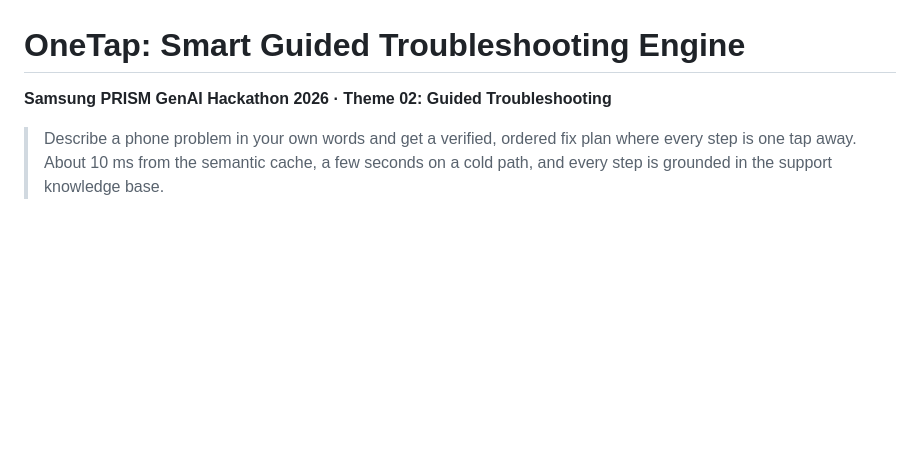
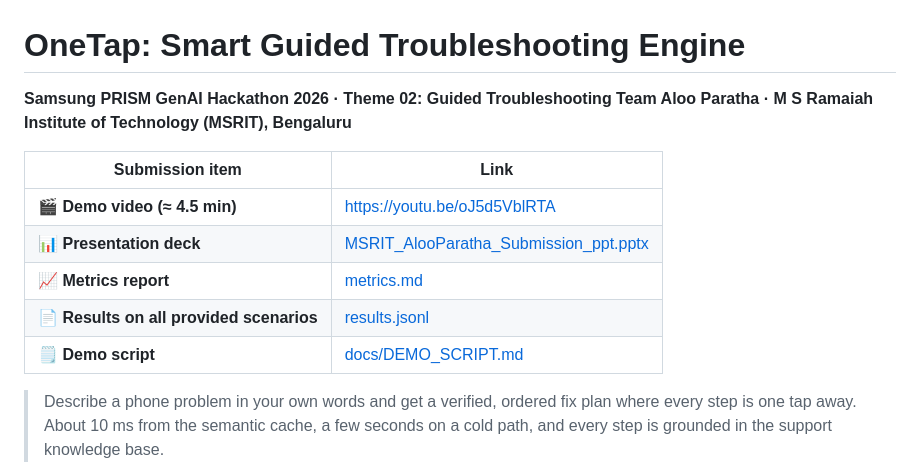
Before and after one commit to shouryez/onetap, a Markdown page: README.md, the part around the change. GitHub-like rendering; blank space fills up the shorter version.

Commit message:
Add demo video link, deck and submission links to README
Co-Authored-By: Claude Opus 5.5 <noreply@anthropic.com>

```diff
--- a/README.md
+++ b/README.md
@@ -1,6 +1,15 @@
 # OneTap: Smart Guided Troubleshooting Engine
 
 **Samsung PRISM GenAI Hackathon 2026 · Theme 02: Guided Troubleshooting**
+**Team Aloo Paratha · M S Ramaiah Institute of Technology (MSRIT), Bengaluru**
+
+| Submission item | Link |
+|---|---|
+| 🎬 **Demo video (≈ 4.5 min)** | https://youtu.be/oJ5d5VblRTA |
+| 📊 **Presentation deck** | [MSRIT_AlooParatha_Submission_ppt.pptx](MSRIT_AlooParatha_Submission_ppt.pptx) |
+| 📈 **Metrics report** | [metrics.md](metrics.md) |
+| 📄 **Results on all provided scenarios** | [results.jsonl](results.jsonl) |
+| 🗒️ **Demo script** | [docs/DEMO_SCRIPT.md](docs/DEMO_SCRIPT.md) |
 
 > Describe a phone problem in your own words and get a verified, ordered fix plan where every step is one tap away.
 > About 10 ms from the semantic cache, a few seconds on a cold path, and every step is grounded in the support knowledge base.
```
Also changed, not shown: docs/DEMO_SCRIPT.md (+83 -24 lines).
